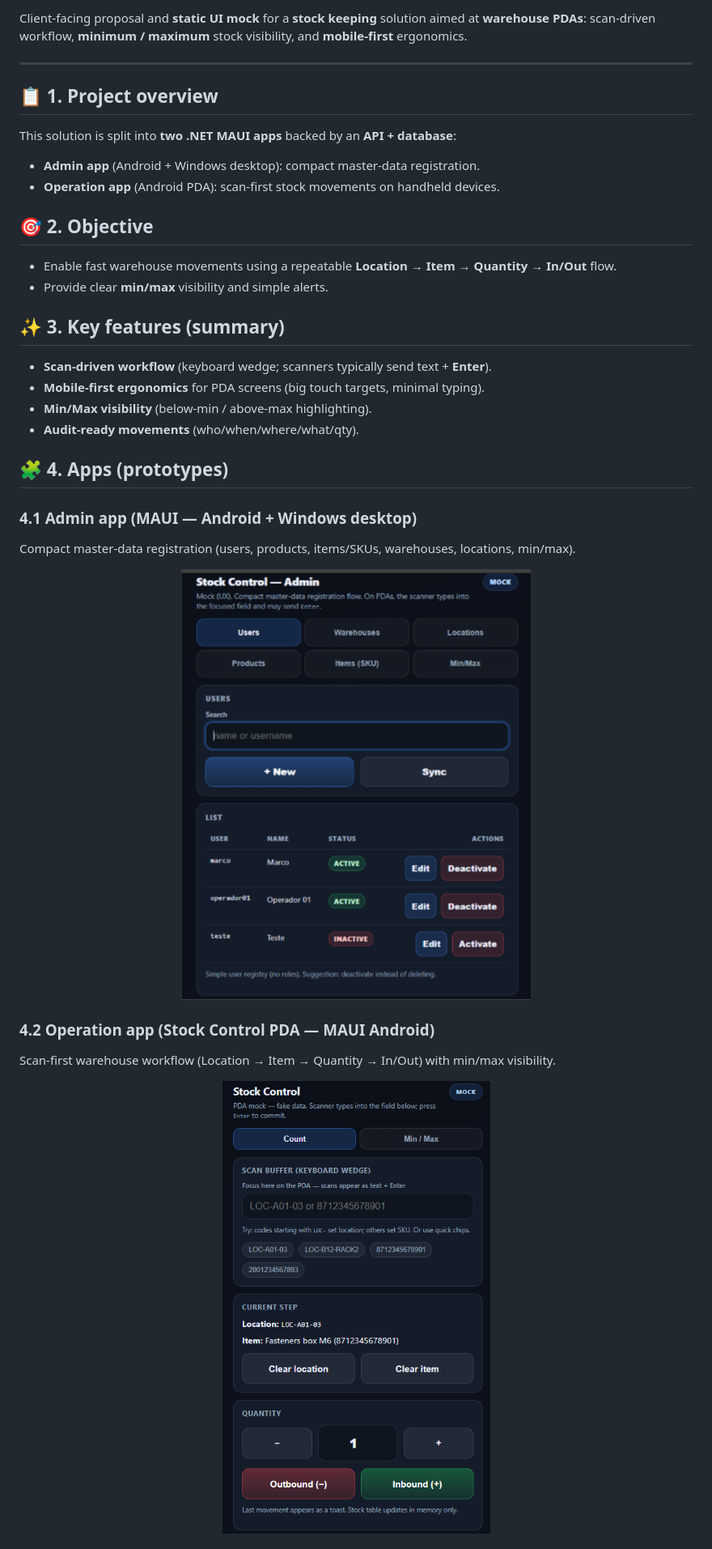
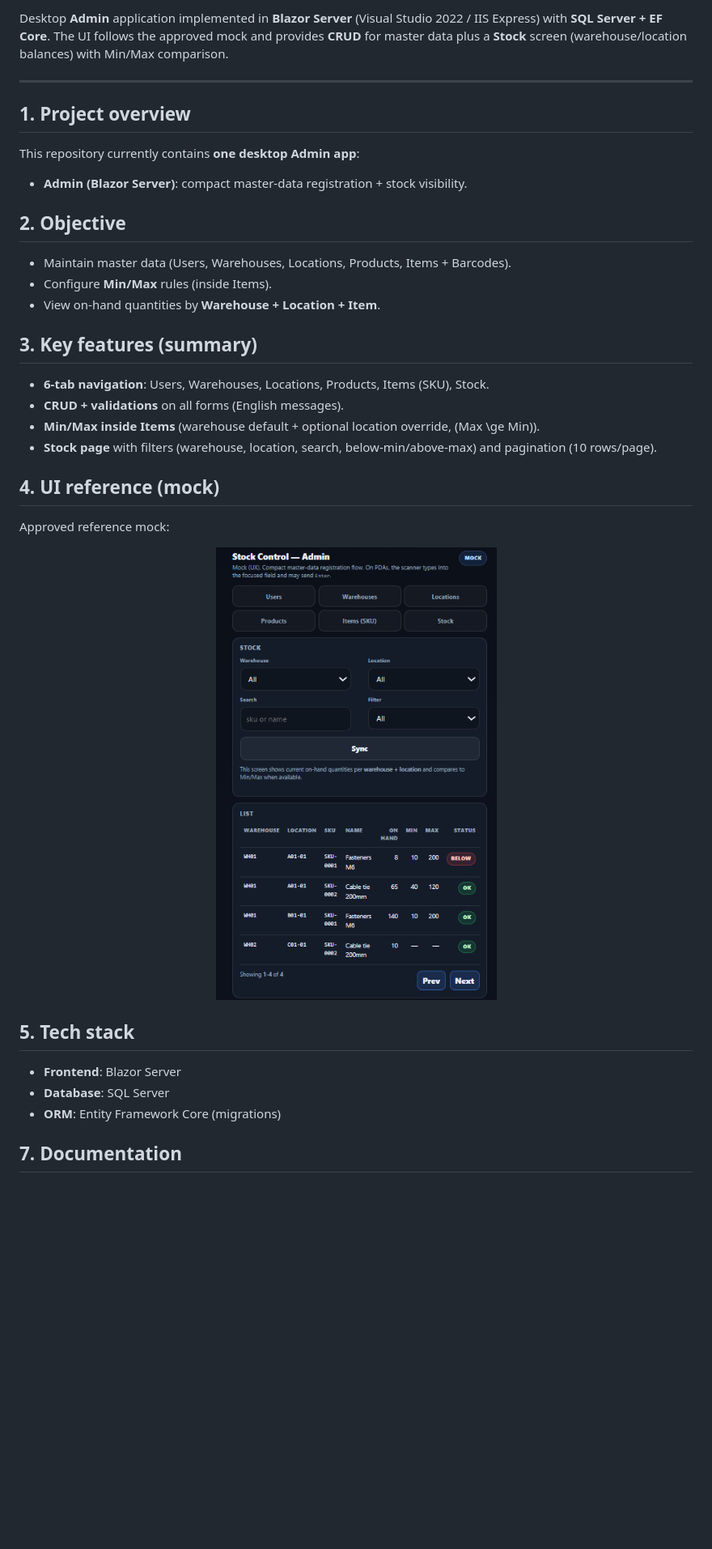
Before and after one commit to adminsense/StockControlPDA, a Markdown page: README.md, the part around one of its changes. Shown at 81% size. Drawn GitHub-style; pictures changed too: readme/images/mock_admin_template.png; blank space fills up the shorter version.

```diff
--- a/README.md
+++ b/README.md
@@ -8,42 +8,40 @@
 
-Client-facing proposal and **static UI mock** for a **stock keeping** solution aimed at **warehouse PDAs**: scan-driven workflow, **minimum / maximum** stock visibility, and **mobile-first** ergonomics.
+Desktop **Admin** application implemented in **Blazor Server** (Visual Studio 2022 / IIS Express) with **SQL Server + EF Core**. The UI follows the approved mock and provides **CRUD** for master data plus a **Stock** screen (warehouse/location balances) with Min/Max comparison.
 
 ---
 
-## 📋 1. Project overview
+## 1. Project overview
 
-This solution is split into **two .NET MAUI apps** backed by an **API + database**:
+This repository currently contains **one desktop Admin app**:
 
-- **Admin app** (Android + Windows desktop): compact master-data registration.
-- **Operation app** (Android PDA): scan-first stock movements on handheld devices.
+- **Admin (Blazor Server)**: compact master-data registration + stock visibility.
 
-## 🎯 2. Objective
+## 2. Objective
 
-- Enable fast warehouse movements using a repeatable **Location → Item → Quantity → In/Out** flow.
-- Provide clear **min/max** visibility and simple alerts.
+- Maintain master data (Users, Warehouses, Locations, Products, Items + Barcodes).
+- Configure **Min/Max** rules (inside Items).
+- View on-hand quantities by **Warehouse + Location + Item**.
 
-## ✨ 3. Key features (summary)
+## 3. Key features (summary)
 
-- **Scan-driven workflow** (keyboard wedge; scanners typically send text + **Enter**).
-- **Mobile-first ergonomics** for PDA screens (big touch targets, minimal typing).
-- **Min/Max visibility** (below-min / above-max highlighting).
-- **Audit-ready movements** (who/when/where/what/qty).
+- **6-tab navigation**: Users, Warehouses, Locations, Products, Items (SKU), Stock.
+- **CRUD + validations** on all forms (English messages).
+- **Min/Max inside Items** (warehouse default + optional location override, \(Max \ge Min\)).
+- **Stock page** with filters (warehouse, location, search, below-min/above-max) and pagination (10 rows/page).
 
-## 🧩 4. Apps (prototypes)
+## 4. UI reference (mock)
 
-### 4.1 Admin app (MAUI — Android + Windows desktop)
-
-Compact master-data registration (users, products, items/SKUs, warehouses, locations, min/max).
+Approved reference mock:
 
 <p align="center">
   <img src="./readme/images/mock_admin_template.png" alt="Admin prototype" />
 </p>
 
-### 4.2 Operation app (Stock Control PDA — MAUI Android)
+## 5. Tech stack
 
-Scan-first warehouse workflow (Location → Item → Quantity → In/Out) with min/max visibility.
+- **Frontend**: Blazor Server
+- **Database**: SQL Server
+- **ORM**: Entity Framework Core (migrations)
 
-<p align="center">
-  <img src="./readme/images/mock_template.png" alt="PDA prototype" />
-</p>
+## 7. Documentation
 
```
Also changed, not shown: other parts of README.md (+5 -24 lines), readme/README-admin-maui-pda.md (deleted, +0 -187 lines), readme/README-admin-stock.md (added, +276 -0 lines), readme/README-operation-stock-pda.md (renamed from readme/README-operation-maui-pda.md).
